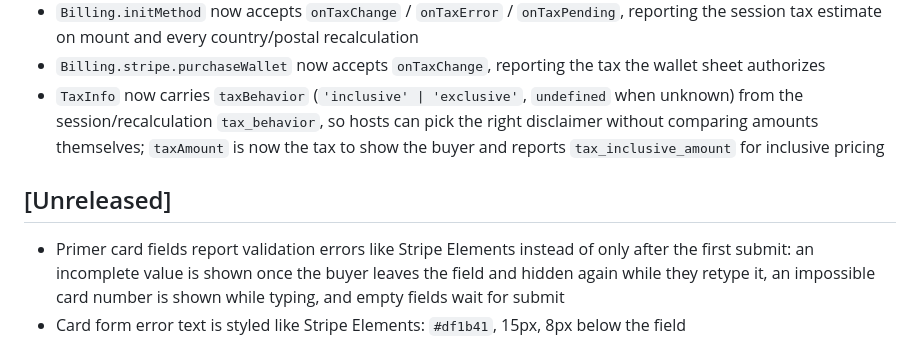
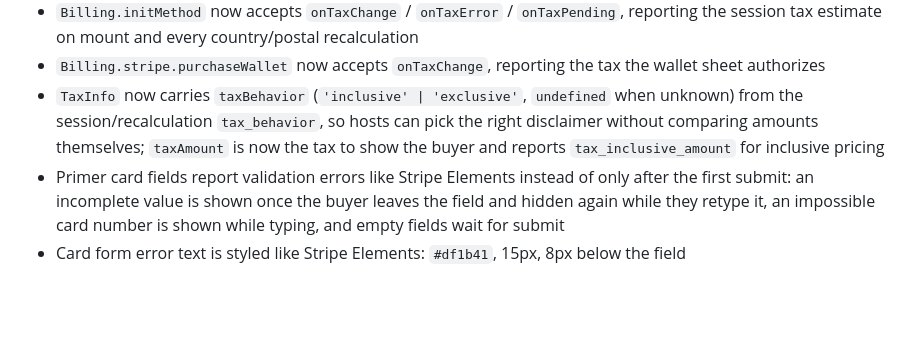
Before and after one commit to adaptyteam/funnelfox-billing-js, a Markdown page: CHANGELOG.md, the part around one of its changes. Drawn GitHub-style; blank space fills up the shorter version.

Commit message:
Changelog for 0.9.2

```diff
--- a/CHANGELOG.md
+++ b/CHANGELOG.md
@@ -231,8 +234,5 @@ and this project adheres to [Semantic Versioning](https://semver.org/spec/v2.0.0
 - `Billing.initMethod` now accepts `onTaxChange` / `onTaxError` / `onTaxPending`, reporting the session tax estimate on mount and every country/postal recalculation
 - `Billing.stripe.purchaseWallet` now accepts `onTaxChange`, reporting the tax the wallet sheet authorizes
 - `TaxInfo` now carries `taxBehavior` (`'inclusive' | 'exclusive'`, `undefined` when unknown) from the session/recalculation `tax_behavior`, so hosts can pick the right disclaimer without comparing amounts themselves; `taxAmount` is now the tax to show the buyer and reports `tax_inclusive_amount` for inclusive pricing
-
-## [Unreleased]
-
 - Primer card fields report validation errors like Stripe Elements instead of only after the first submit: an incomplete value is shown once the buyer leaves the field and hidden again while they retype it, an impossible card number is shown while typing, and empty fields wait for submit
 - Card form error text is styled like Stripe Elements: `#df1b41`, 15px, 8px below the field
```
Also changed, not shown: other parts of CHANGELOG.md (+3 -0 lines).
